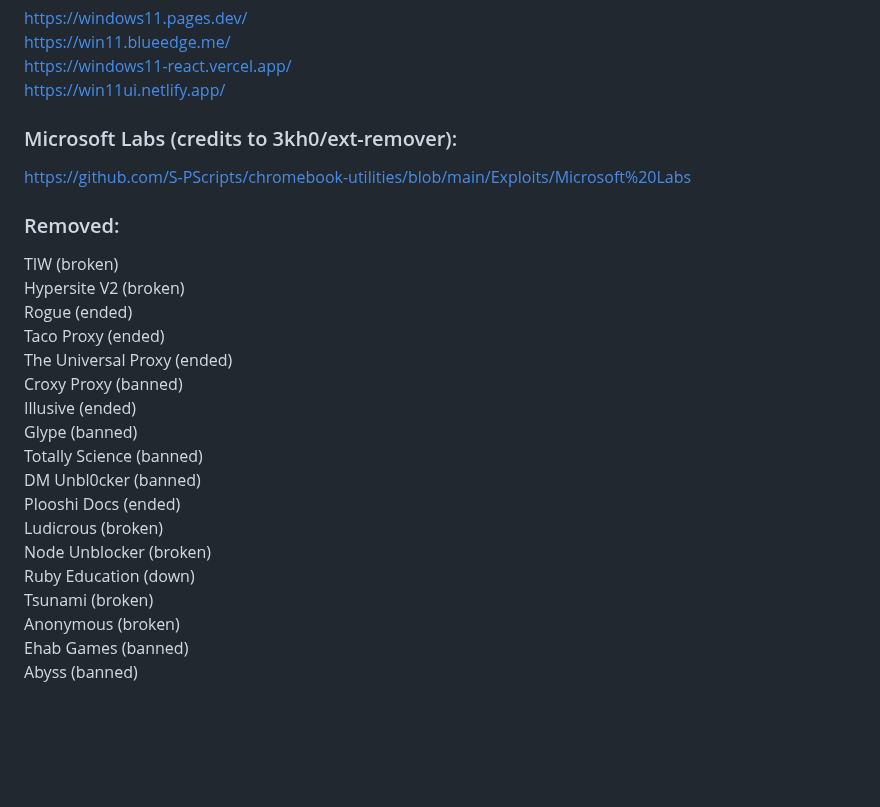
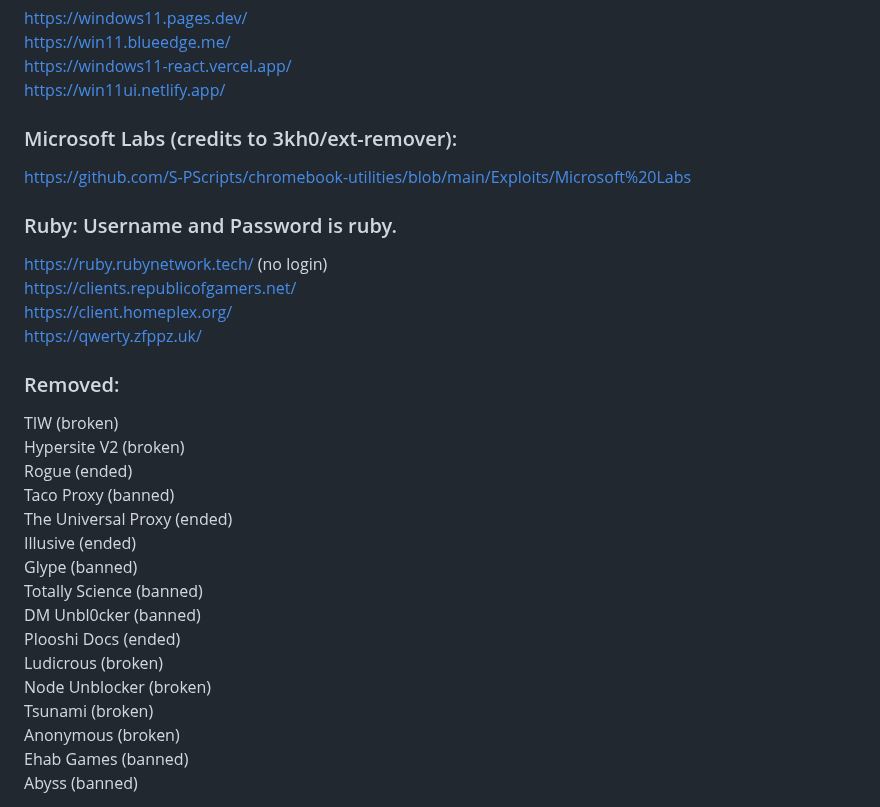
Before and after one commit to S-PScripts/chromebook-utilities, a Markdown page: Prxes/Pr*xi*s Links.MD, the part around the change. GitHub-like rendering; blank space fills up the shorter version.

```diff
--- a/Prxes/Pr*xi*s Links.MD
+++ b/Prxes/Pr*xi*s Links.MD
@@ -952,13 +952,18 @@ https://win11ui.netlify.app/ <br>
 ### Microsoft Labs (credits to 3kh0/ext-remover):
 https://github.com/S-PScripts/chromebook-utilities/blob/main/Exploits/Microsoft%20Labs
 
+### Ruby: Username and Password is ruby.
+https://ruby.rubynetwork.tech/ (no login) <br>
+https://clients.republicofgamers.net/ <br>
+https://client.homeplex.org/ <br>
+https://qwerty.zfppz.uk/ <br>
+
 ### Removed:
 TIW (broken) <br>
 Hypersite V2 (broken) <br>
 Rogue (ended) <br>
-Taco Proxy (ended) <br>
+Taco Proxy (banned) <br>
 The Universal Proxy (ended) <br>
-Croxy Proxy (banned) <br>
 Illusive (ended) <br>
 Glype (banned) <br>
 Totally Science (banned) <br>
@@ -966,7 +971,6 @@ DM Unbl0cker (banned) <br>
 Plooshi Docs (ended) <br>
 Ludicrous (broken) <br>
 Node Unblocker (broken) <br>
-Ruby Education (down) <br>
 Tsunami (broken) <br>
 Anonymous (broken) <br>
 Ehab Games (banned) <br>
```
